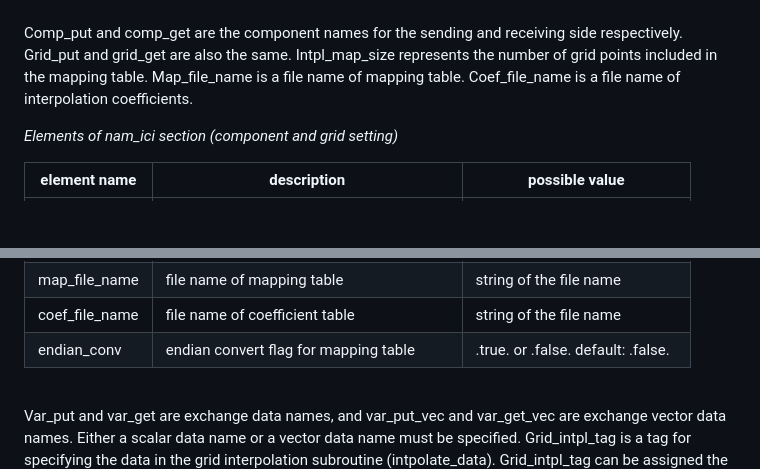
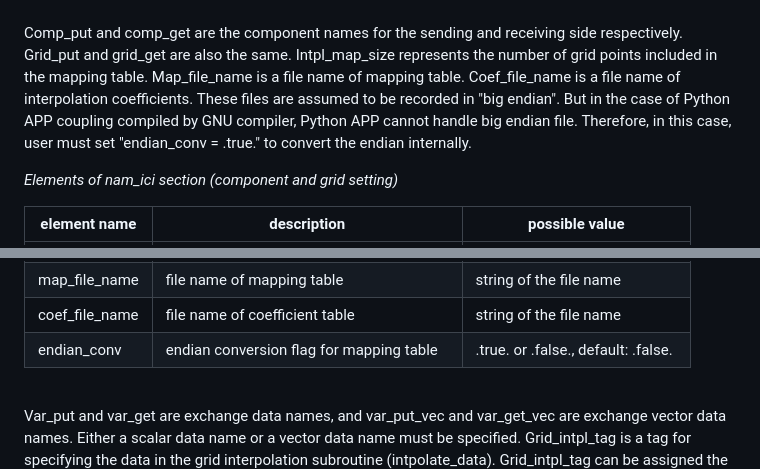
Before and after one commit to integrated-land-simulator/model_description, a Markdown page: manual/ils_coupling_manual_ver3.0.md, 2 parts joined by grey strips. GitHub-like rendering; blank space fills up the shorter version.

Commit message:
Update ils_coupling_manual_ver3.0.md
Added the description about the "endian_conv" flag of nam_ici session in the coupling.conf file.

```diff
--- a/manual/ils_coupling_manual_ver3.0.md
+++ b/manual/ils_coupling_manual_ver3.0.md
@@ -266,6 +266,9 @@ Grid_put and grid_get are also the same.
 Intpl_map_size represents the number of grid points included in the mapping table.
 Map_file_name is a file name of mapping table.
 Coef_file_name is a file name of interpolation coefficients.
+These files are assumed to be recorded in "big endian".
+But in the case of Python APP coupling compiled by GNU compiler, Python APP cannot handle big endian file.
+Therefore, in this case, user must set "endian_conv = .true." to convert the endian internally.
 
 *Elements of nam_ici section (component and grid setting)*
 
@@ -278,7 +281,7 @@ Coef_file_name is a file name of interpolation coefficients.
 | intpl_map_size | number of grid points in the mapping table | integer |
 | map_file_name  | file name of mapping table            | string of the file name |
 | coef_file_name  | file name of coefficient table       | string of the file name |
-| endian_conv  | endian convert flag for mapping table   | .true. or .false. default: .false. |
+| endian_conv  | endian conversion flag for mapping table   | .true. or .false., default: .false. |
 
 <br>
 
```
